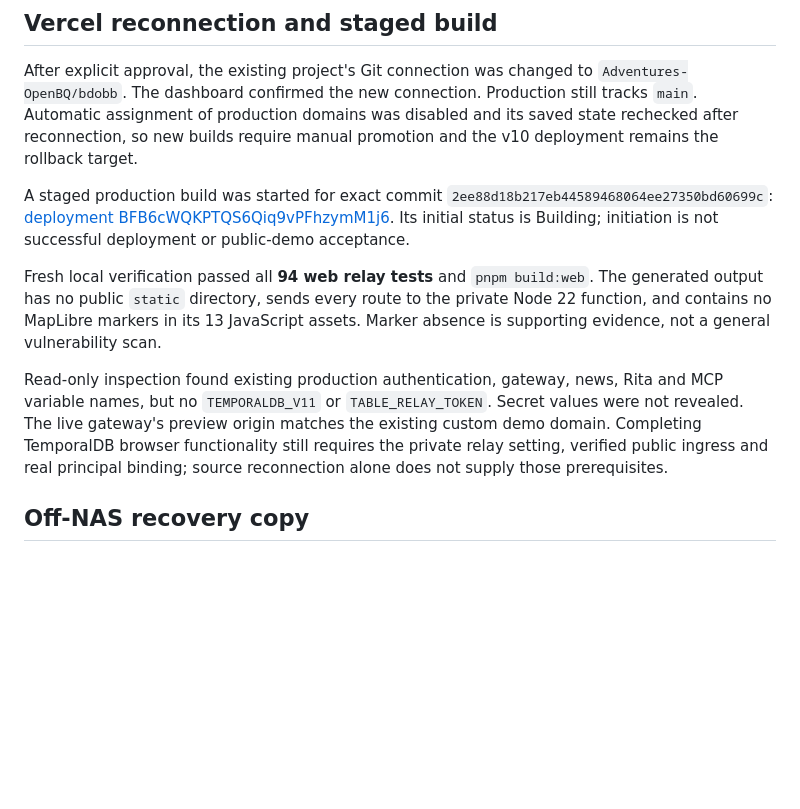
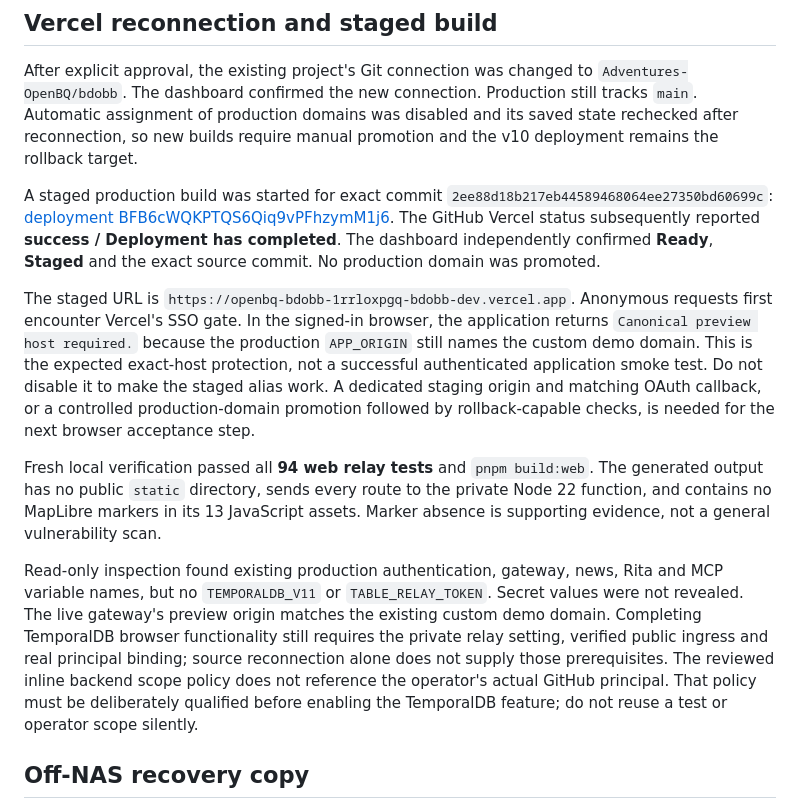
Before and after one commit to Adventures-OpenBQ/openbq-docker, a Markdown page: v11/RELEASE-HARDENING-2026-11-04.md, the part around the change. GitHub-like rendering; blank space fills up the shorter version.

Commit message:
docs: verify staged Vercel build and record canonical-host gate

```diff
--- a/v11/RELEASE-HARDENING-2026-11-04.md
+++ b/v11/RELEASE-HARDENING-2026-11-04.md
@@ -81,8 +81,18 @@ promotion and the v10 deployment remains the rollback target.
 A staged production build was started for exact commit
 `2ee88d18b217eb44589468064ee27350bd60699c`:
 [deployment BFB6cWQKPTQS6Qiq9vPFhzymM1j6](https://vercel.com/bdobb-dev/openbq-bdobb/BFB6cWQKPTQS6Qiq9vPFhzymM1j6).
-Its initial status is Building; initiation is not successful deployment or
-public-demo acceptance.
+The GitHub Vercel status subsequently reported **success / Deployment has
+completed**. The dashboard independently confirmed **Ready**, **Staged** and
+the exact source commit. No production domain was promoted.
+
+The staged URL is `https://openbq-bdobb-1rrloxpgq-bdobb-dev.vercel.app`.
+Anonymous requests first encounter Vercel's SSO gate. In the signed-in browser,
+the application returns `Canonical preview host required.` because the
+production `APP_ORIGIN` still names the custom demo domain. This is the expected
+exact-host protection, not a successful authenticated application smoke test.
+Do not disable it to make the staged alias work. A dedicated staging origin and
+matching OAuth callback, or a controlled production-domain promotion followed
+by rollback-capable checks, is needed for the next browser acceptance step.
 
 Fresh local verification passed all **94 web relay tests** and `pnpm build:web`.
 The generated output has no public `static` directory, sends every route to the
@@ -95,6 +105,9 @@ Secret values were not revealed. The live gateway's preview origin matches the
 existing custom demo domain. Completing TemporalDB browser functionality still
 requires the private relay setting, verified public ingress and real principal
 binding; source reconnection alone does not supply those prerequisites.
+The reviewed inline backend scope policy does not reference the operator's
+actual GitHub principal. That policy must be deliberately qualified before
+enabling the TemporalDB feature; do not reuse a test or operator scope silently.
 
 ## Off-NAS recovery copy
 
```
